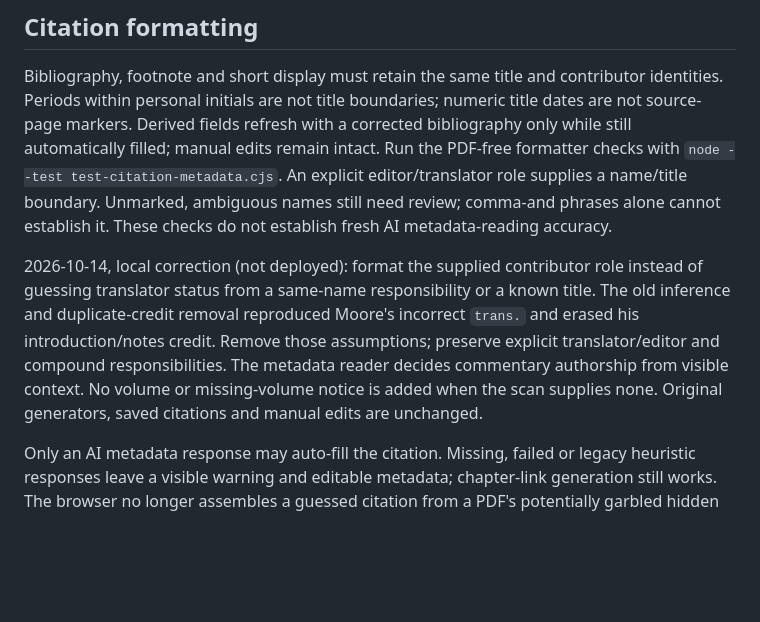
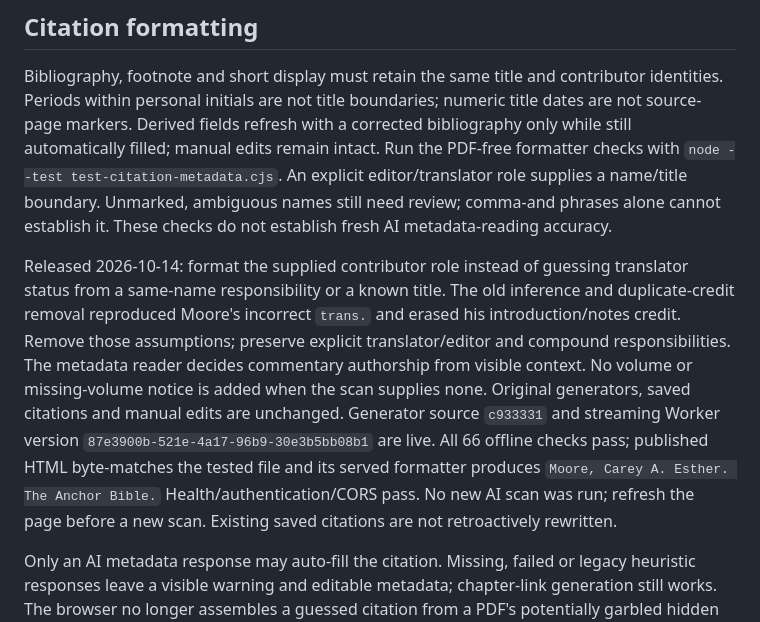
Before and after one commit to thedtl/chapter-link-generator-streaming, a Markdown page: README.md, the part around the change. Drawn GitHub-style; blank space fills up the shorter version.

Commit message:
Record commentary citation UI release verification

```diff
--- a/README.md
+++ b/README.md
@@ -39,7 +39,7 @@ An explicit editor/translator role supplies a name/title boundary. Unmarked,
 ambiguous names still need review; comma-and phrases alone cannot establish it.
 These checks do not establish fresh AI metadata-reading accuracy.
 
-2026-10-14, local correction (not deployed): format the supplied contributor
+Released 2026-10-14: format the supplied contributor
 role instead of guessing translator status from a same-name responsibility or
 a known title. The old inference and duplicate-credit removal reproduced Moore's
 incorrect `trans.` and erased his introduction/notes credit. Remove those
@@ -47,6 +47,12 @@ assumptions; preserve explicit translator/editor and compound responsibilities.
 The metadata reader decides commentary authorship from visible context. No
 volume or missing-volume notice is added when the scan supplies none. Original
 generators, saved citations and manual edits are unchanged.
+Generator source `c933331` and streaming Worker version
+`87e3900b-521e-4a17-96b9-30e3b5bb08b1` are live. All 66 offline checks pass;
+published HTML byte-matches the tested file and its served formatter produces
+`Moore, Carey A. Esther. The Anchor Bible.` Health/authentication/CORS pass.
+No new AI scan was run; refresh the page before a new scan. Existing saved
+citations are not retroactively rewritten.
 
 Only an AI metadata response may auto-fill the citation. Missing, failed or
 legacy heuristic responses leave a visible warning and editable metadata;
```
